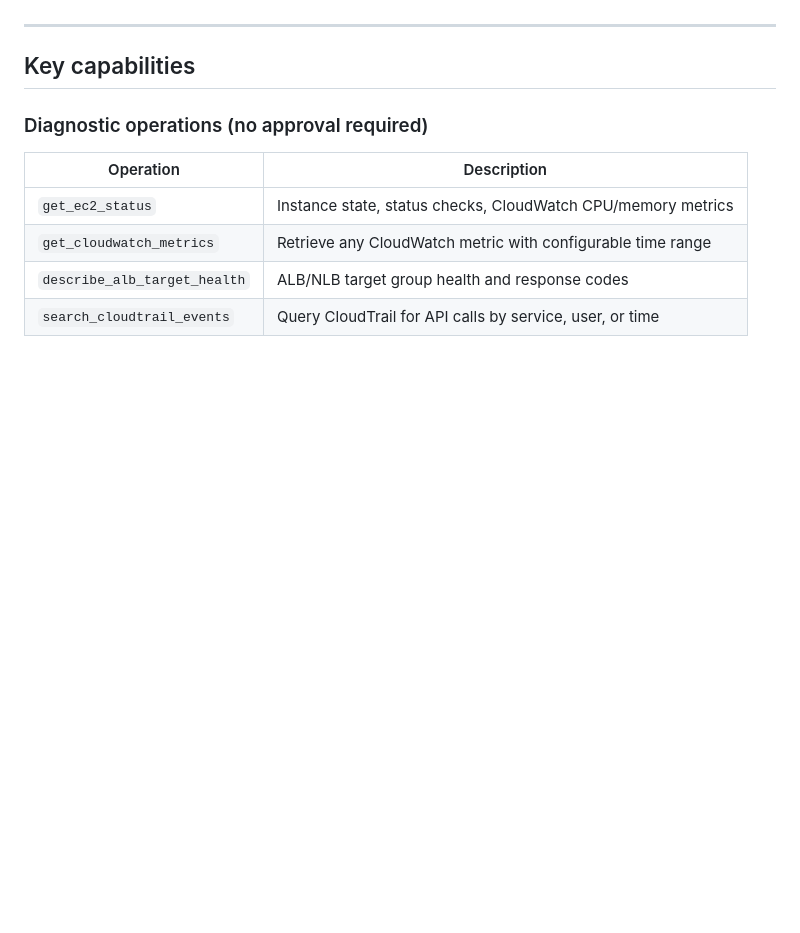
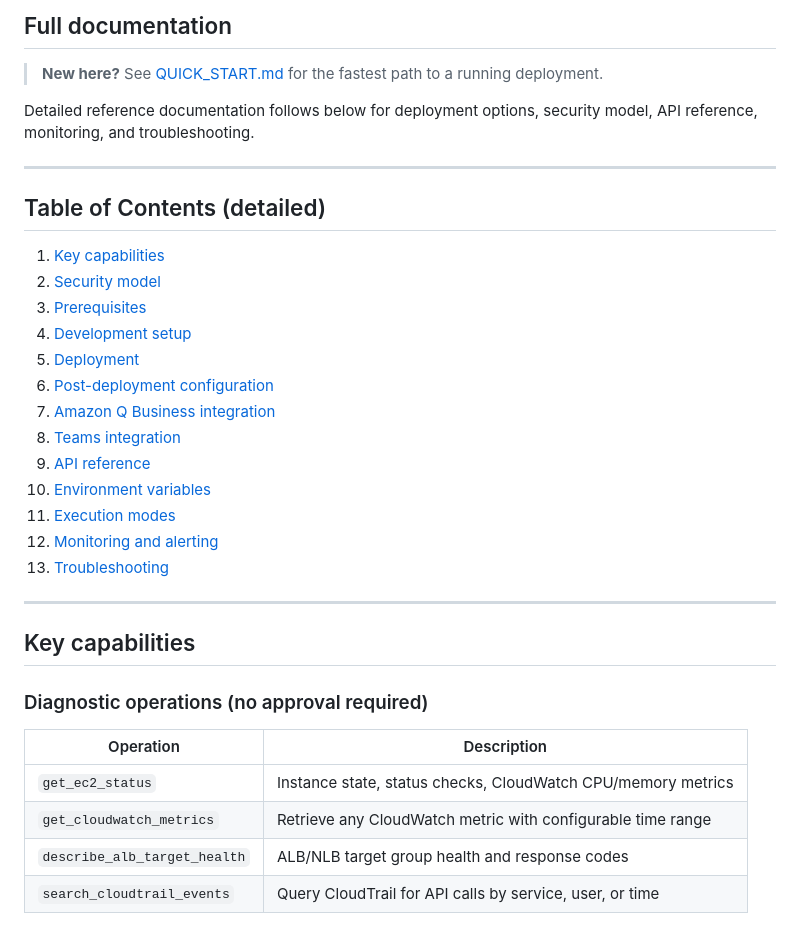
Before and after one commit to OluOlus/ops-agent-controller, a Markdown page: README.md, the part around one of its changes. Drawn GitHub-style; blank space fills up the shorter version.

```diff
--- a/README.md
+++ b/README.md
@@ -55,3 +136,26 @@ Infrastructure is defined as Terraform in `infrastructure-terraform/` (recommend
+## Full documentation
+
+> **New here?** See [QUICK_START.md](QUICK_START.md) for the fastest path to a running deployment.
+
+Detailed reference documentation follows below for deployment options, security model, API reference, monitoring, and troubleshooting.
+
+---
+
+## Table of Contents (detailed)
+
+1. [Key capabilities](#key-capabilities)
+2. [Security model](#security-model)
+3. [Prerequisites](#prerequisites)
+4. [Development setup](#development-setup)
+5. [Deployment](#deployment)
+6. [Post-deployment configuration](#post-deployment-configuration)
+7. [Amazon Q Business integration](#amazon-q-business-integration)
+8. [Teams integration](#teams-integration)
+9. [API reference](#api-reference)
+10. [Environment variables](#environment-variables)
+11. [Execution modes](#execution-modes)
+12. [Monitoring and alerting](#monitoring-and-alerting)
+13. [Troubleshooting](#troubleshooting)
 
 ---
 
```
Also changed, not shown: other parts of README.md (+116 -47 lines).
